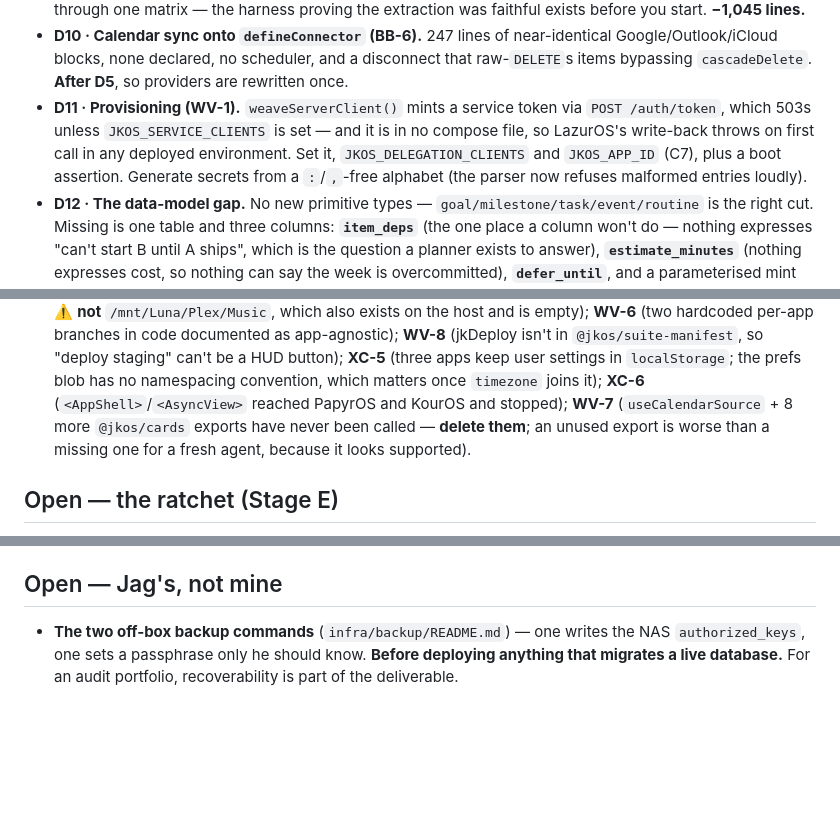
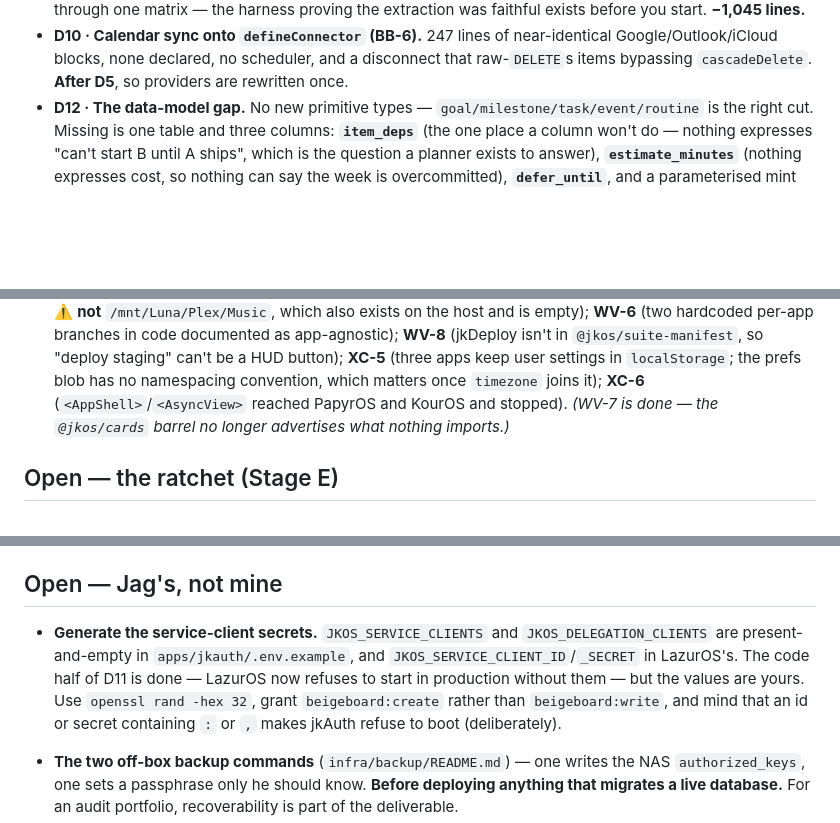
Before and after one commit to jkondakalla/jkOS, a Markdown page: Documentation/BACKLOG.md, 3 parts joined by grey strips. Drawn GitHub-style; blank space fills up the shorter version.

Commit message:
docs: BACKLOG reflects D11 and WV-7
Co-Authored-By: Claude Fable 5 <noreply@anthropic.com>

```diff
--- a/Documentation/BACKLOG.md
+++ b/Documentation/BACKLOG.md
@@ -105,11 +105,6 @@ this work and BB-3 is marked *Partial*.
 - **D10 · Calendar sync onto `defineConnector` (BB-6).** 247 lines of near-identical
   Google/Outlook/iCloud blocks, none declared, no scheduler, and a disconnect that raw-`DELETE`s
   items bypassing `cascadeDelete`. **After D5**, so providers are rewritten once.
-- **D11 · Provisioning (WV-1).** `weaveServerClient()` mints a service token via
-  `POST /auth/token`, which 503s unless `JKOS_SERVICE_CLIENTS` is set — and it is in no compose
-  file, so LazurOS's write-back throws on first call in any deployed environment. Set it,
-  `JKOS_DELEGATION_CLIENTS` and `JKOS_APP_ID` (C7), plus a boot assertion. Generate secrets from
-  a `:`/`,`-free alphabet (the parser now refuses malformed entries loudly).
 - **D12 · The data-model gap.** No new primitive types — `goal/milestone/task/event/routine` is
   the right cut. Missing is one table and three columns: **`item_deps`** (the one place a column
   won't do — nothing expresses "can't start B until A ships", which is the question a planner
@@ -129,9 +124,8 @@ this work and BB-3 is marked *Partial*.
   (jkDeploy isn't in `@jkos/suite-manifest`, so "deploy staging" can't be a HUD button);
   **XC-5** (three apps keep user settings in `localStorage`; the prefs blob has no namespacing
   convention, which matters once `timezone` joins it); **XC-6** (`<AppShell>`/`<AsyncView>`
-  reached PapyrOS and KourOS and stopped); **WV-7** (`useCalendarSource` + 8 more `@jkos/cards`
-  exports have never been called — **delete them**; an unused export is worse than a missing one
-  for a fresh agent, because it looks supported).
+  reached PapyrOS and KourOS and stopped). *(WV-7 is done — the `@jkos/cards` barrel no longer
+  advertises what nothing imports.)*
 
 ## Open — the ratchet (Stage E)
 
@@ -204,6 +198,13 @@ promote the glass tokens into the factory, apply them on the cover primitive.
 
 ## Open — Jag's, not mine
 
+- **Generate the service-client secrets.** `JKOS_SERVICE_CLIENTS` and
+  `JKOS_DELEGATION_CLIENTS` are present-and-empty in `apps/jkauth/.env.example`, and
+  `JKOS_SERVICE_CLIENT_ID`/`_SECRET` in LazurOS's. The code half of D11 is done — LazurOS now
+  refuses to start in production without them — but the values are yours. Use
+  `openssl rand -hex 32`, grant `beigeboard:create` rather than `beigeboard:write`, and mind
+  that an id or secret containing `:` or `,` makes jkAuth refuse to boot (deliberately).
+
 - **The two off-box backup commands** (`infra/backup/README.md`) — one writes the NAS
   `authorized_keys`, one sets a passphrase only he should know. **Before deploying anything that
   migrates a live database.** For an audit portfolio, recoverability is part of the deliverable.
```
Also changed, not shown: other parts of Documentation/BACKLOG.md (+1 -1 lines).
